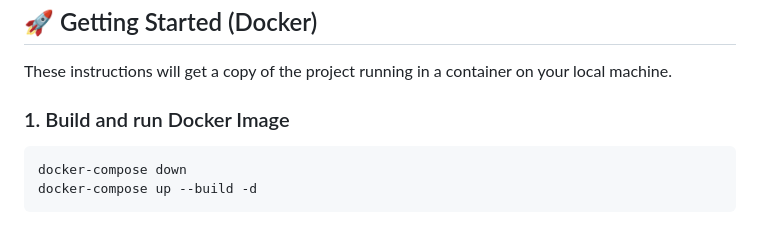
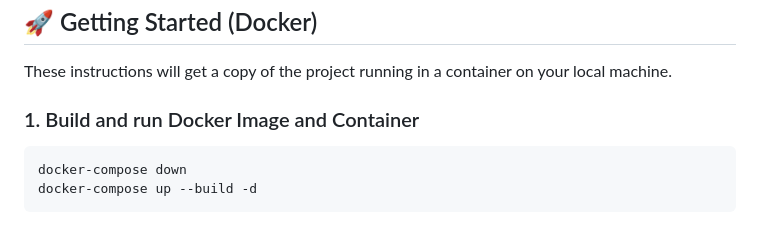
Before and after one commit to jcoop32/nba-watcher, a Markdown page: readme.md, the part around the change. Rendered like a GitHub page.

````diff
--- a/readme.md
+++ b/readme.md
@@ -82,7 +82,7 @@ sudo usermod -aG docker $USER
 
 These instructions will get a copy of the project running in a container on your local machine.
 
-### 1. Build and run Docker Image
+### 1. Build and run Docker Image and Container
 
 ```bash
 docker-compose down
````
